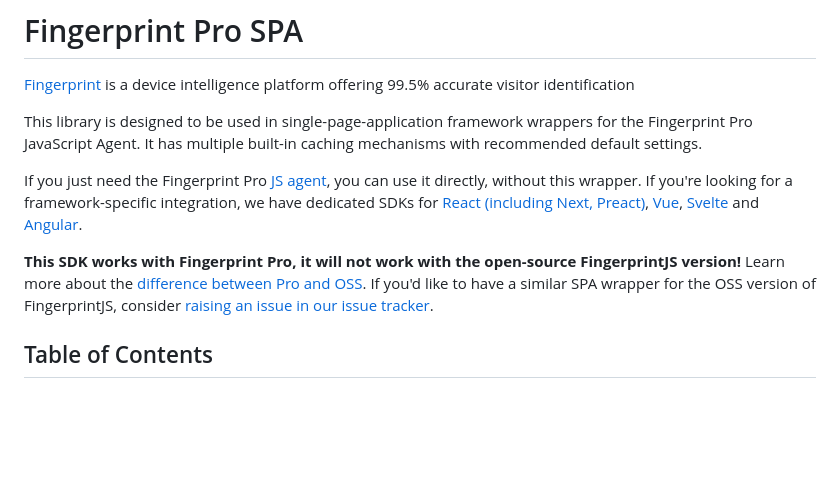
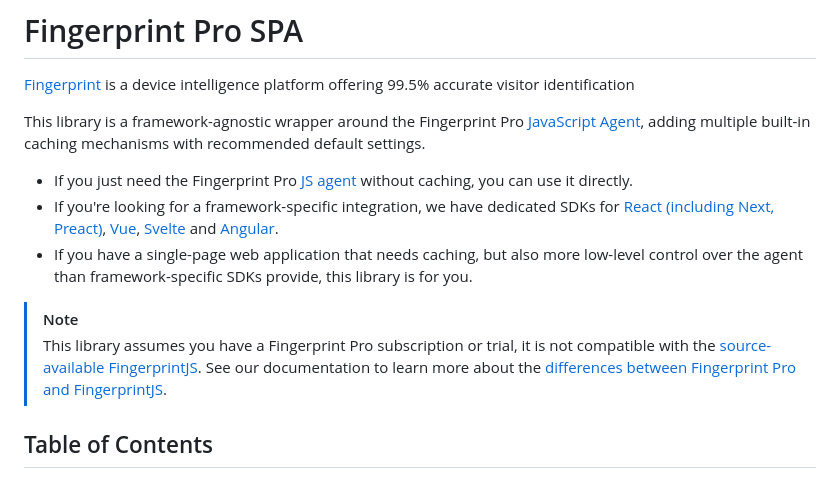
Before and after one commit to fingerprintjs/fingerprintjs-pro-spa, a Markdown page: README.md, the part around one of its changes. Rendered like a GitHub page; blank space fills up the shorter version.

Commit message:
docs: readme.md improvements

```diff
--- a/README.md
+++ b/README.md
@@ -20,14 +20,14 @@
 
 [Fingerprint](https://fingerprint.com/) is a device intelligence platform offering 99.5% accurate visitor identification
 
-This library is designed to be used in single-page-application framework wrappers for the Fingerprint Pro JavaScript Agent.
-It has multiple built-in caching mechanisms with recommended default settings.
+This library is a framework-agnostic wrapper around the Fingerprint Pro [JavaScript Agent](https://www.npmjs.com/package/@fingerprintjs/fingerprintjs-pro), adding multiple built-in caching mechanisms with recommended default settings.
 
-If you just need the Fingerprint Pro [JS agent](https://www.npmjs.com/package/@fingerprintjs/fingerprintjs-pro), you can use it directly, without this wrapper. If you're looking for a framework-specific integration, we have dedicated SDKs for [React (including Next, Preact)](https://github.com/fingerprintjs/fingerprintjs-pro-react), [Vue](https://github.com/fingerprintjs/fingerprintjs-pro-vue), [Svelte](https://github.com/fingerprintjs/fingerprintjs-pro-svelte) and [Angular](https://github.com/fingerprintjs/fingerprintjs-pro-angular).
+* If you just need the Fingerprint Pro [JS agent](https://www.npmjs.com/package/@fingerprintjs/fingerprintjs-pro) without caching, you can use it directly.
+* If you're looking for a framework-specific integration, we have dedicated SDKs for [React (including Next, Preact)](https://github.com/fingerprintjs/fingerprintjs-pro-react), [Vue](https://github.com/fingerprintjs/fingerprintjs-pro-vue), [Svelte](https://github.com/fingerprintjs/fingerprintjs-pro-svelte) and [Angular](https://github.com/fingerprintjs/fingerprintjs-pro-angular).
+* If you have a single-page web application that needs caching, but also more low-level control over the agent than framework-specific SDKs provide, this library is for you.
 
-**This SDK works with Fingerprint Pro, it will not work with the open-source FingerprintJS version!**
-Learn more about the [difference between Pro and OSS](https://dev.fingerprint.com/docs/pro-vs-open-source).
-If you'd like to have a similar SPA wrapper for the OSS version of FingerprintJS, consider [raising an issue in our issue tracker](https://github.com/fingerprintjs/fingerprintjs-pro-spa/issues).
+> [!NOTE]
+> This library assumes you have a Fingerprint Pro subscription or trial, it is not compatible with the [source-available FingerprintJS](https://github.com/fingerprintjs/fingerprintjs). See our documentation to learn more about the [differences between Fingerprint Pro and FingerprintJS](https://dev.fingerprint.com/docs/identification-vs-fingerprintjs).
 
 ## Table of Contents
 
```
Also changed, not shown: other parts of README.md (+1 -1 lines).
